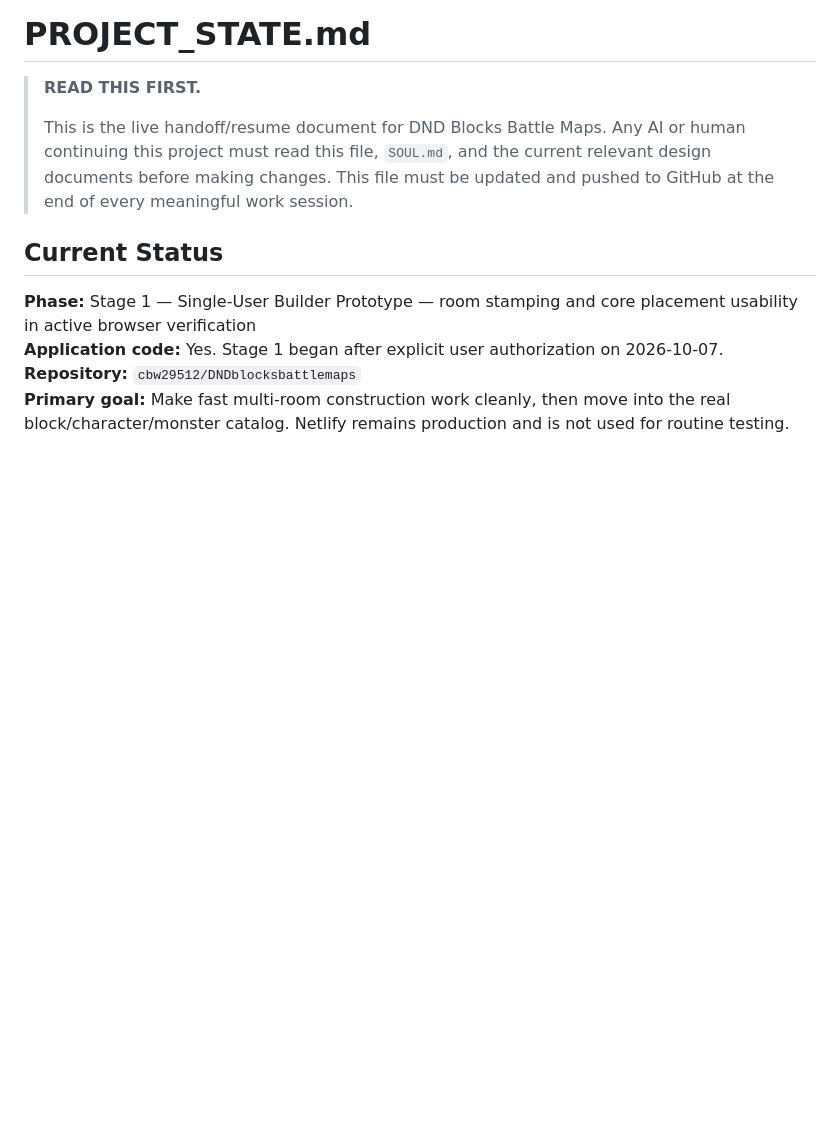
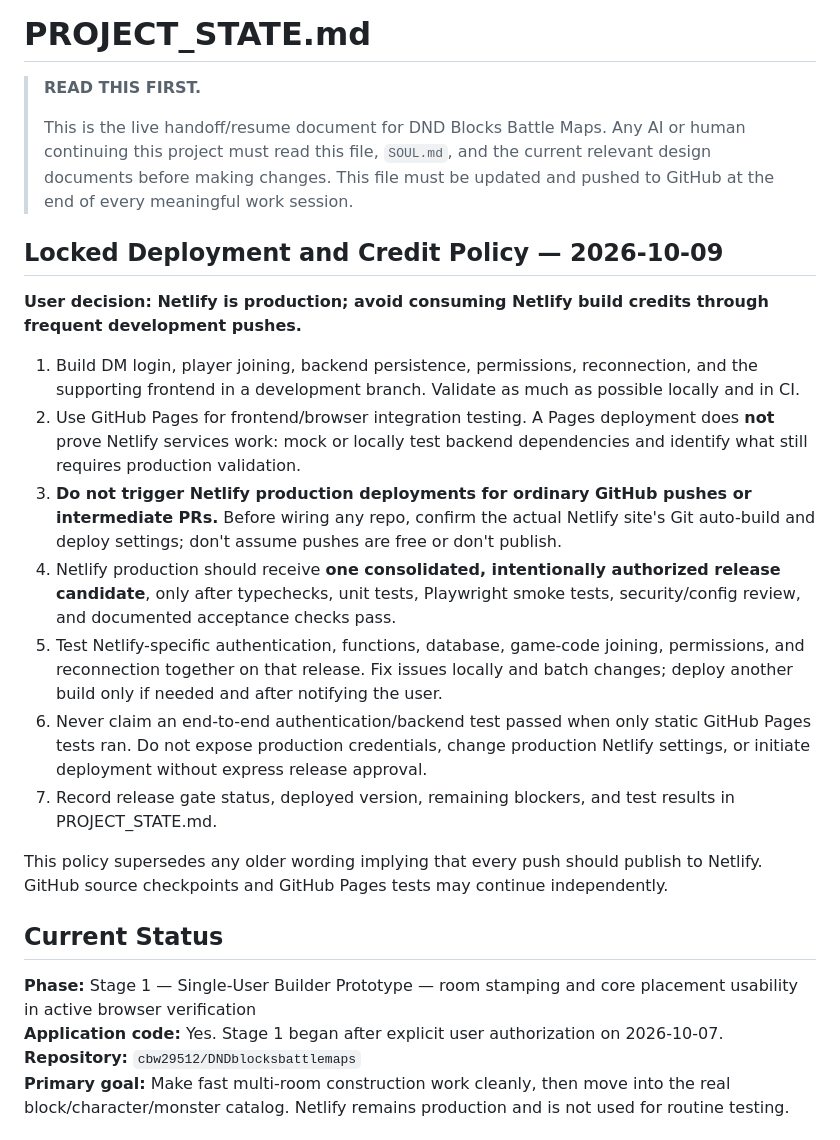
Before and after one commit to cbw29512/DNDblocksbattlemaps, a Markdown page: PROJECT_STATE.md, the part around the change. Rendered like a GitHub page; blank space fills up the shorter version.

```diff
--- a/PROJECT_STATE.md
+++ b/PROJECT_STATE.md
@@ -5,6 +5,20 @@
 > This is the live handoff/resume document for DND Blocks Battle Maps.
 > Any AI or human continuing this project must read this file, `SOUL.md`, and the current relevant design documents before making changes.
 > This file must be updated and pushed to GitHub at the end of every meaningful work session.
+
+## Locked Deployment and Credit Policy — 2026-10-09
+
+**User decision: Netlify is production; avoid consuming Netlify build credits through frequent development pushes.**
+
+1. Build DM login, player joining, backend persistence, permissions, reconnection, and the supporting frontend in a development branch. Validate as much as possible locally and in CI.
+2. Use GitHub Pages for frontend/browser integration testing. A Pages deployment does **not** prove Netlify services work: mock or locally test backend dependencies and identify what still requires production validation.
+3. **Do not trigger Netlify production deployments for ordinary GitHub pushes or intermediate PRs.** Before wiring any repo, confirm the actual Netlify site's Git auto-build and deploy settings; don't assume pushes are free or don't publish.
+4. Netlify production should receive **one consolidated, intentionally authorized release candidate**, only after typechecks, unit tests, Playwright smoke tests, security/config review, and documented acceptance checks pass.
+5. Test Netlify-specific authentication, functions, database, game-code joining, permissions, and reconnection together on that release. Fix issues locally and batch changes; deploy another build only if needed and after notifying the user.
+6. Never claim an end-to-end authentication/backend test passed when only static GitHub Pages tests ran. Do not expose production credentials, change production Netlify settings, or initiate deployment without express release approval.
+7. Record release gate status, deployed version, remaining blockers, and test results in PROJECT_STATE.md.
+
+This policy supersedes any older wording implying that every push should publish to Netlify. GitHub source checkpoints and GitHub Pages tests may continue independently.
 
 ## Current Status
 
```
Also changed, not shown: SOUL.md (+14 -0 lines).
